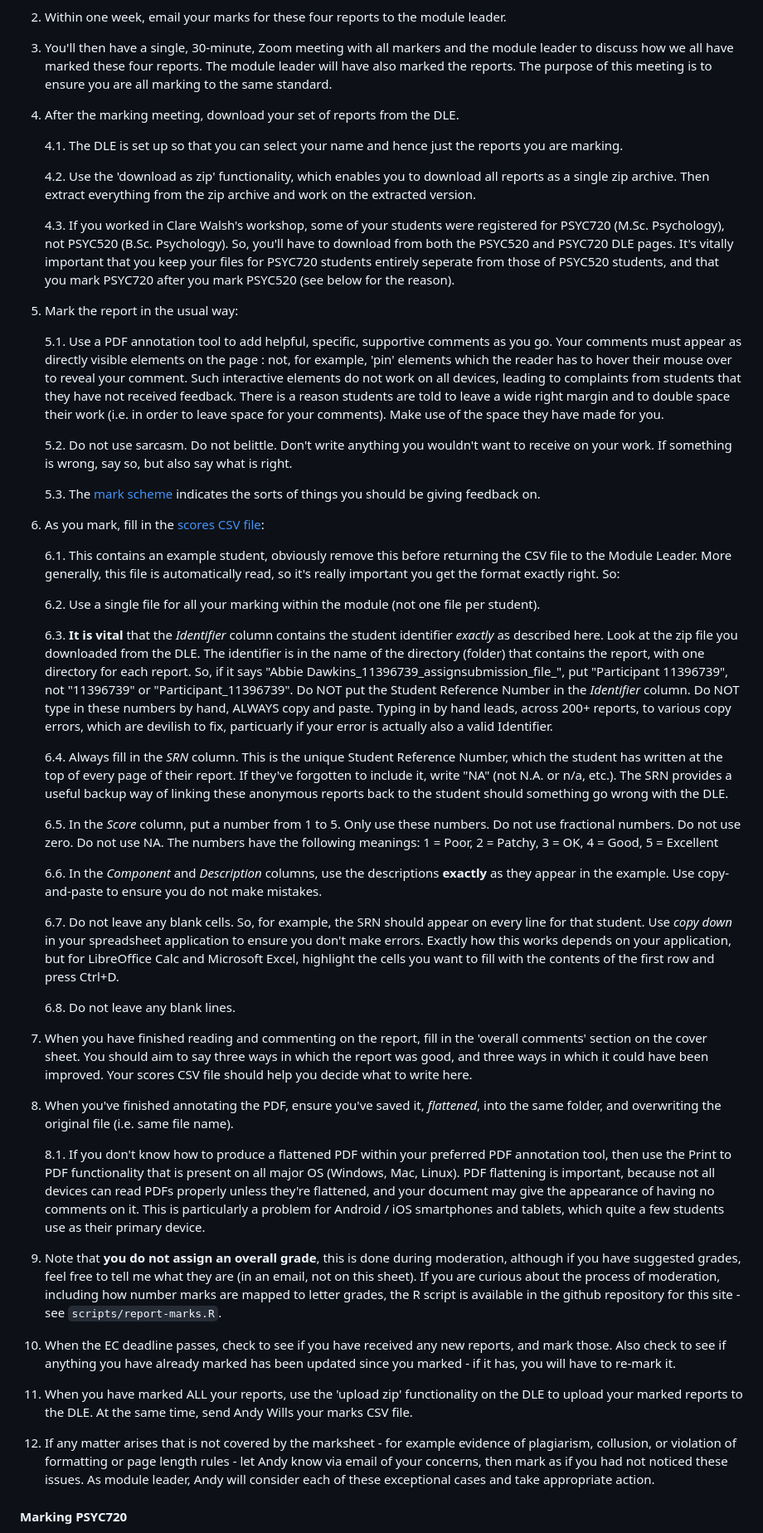
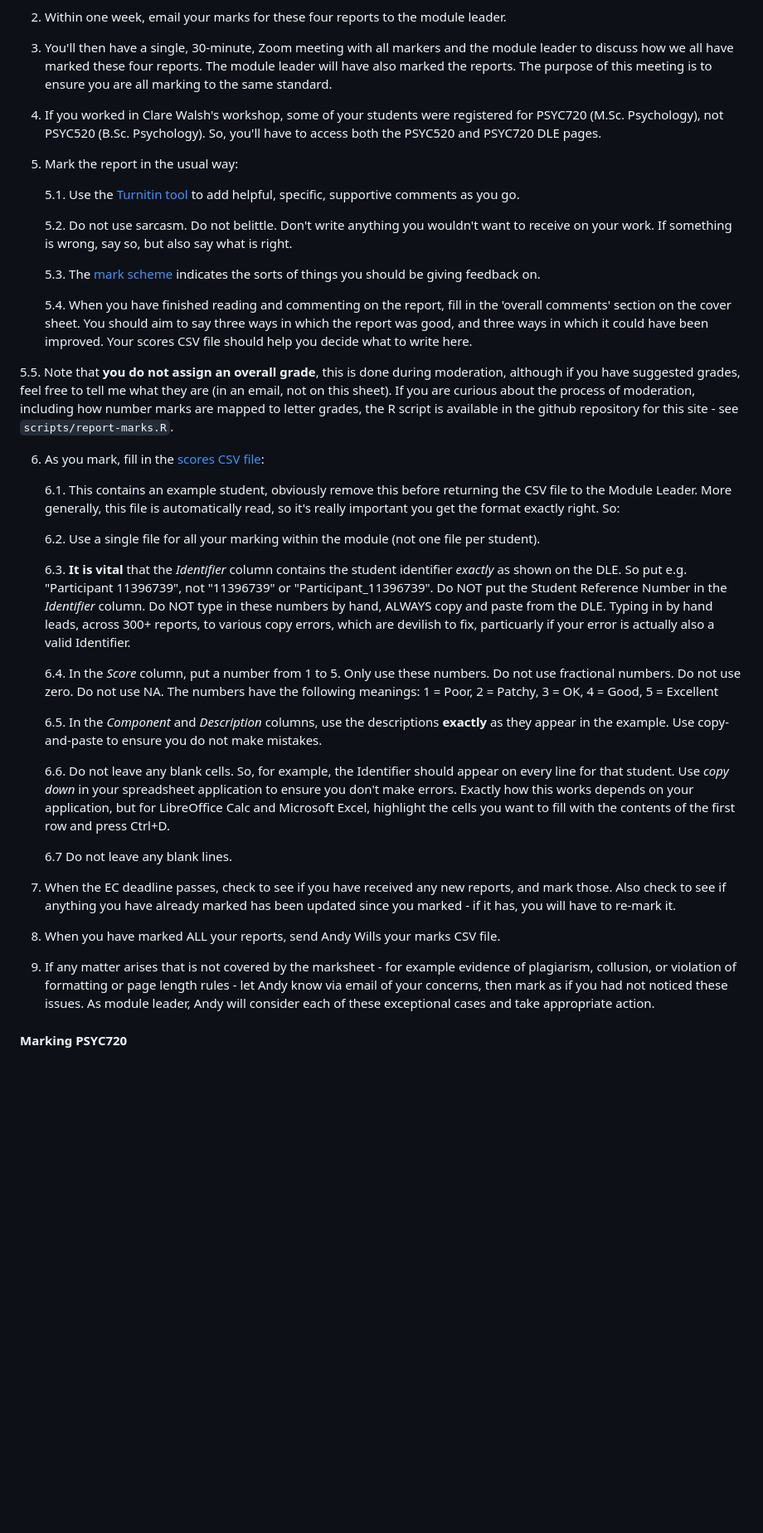
Before and after one commit to ajwills72/rmip, a Markdown page: docs/teacher_notes.md, the part around the change. Shown at 83% size. GitHub-like rendering; blank space fills up the shorter version.

Commit message:
Update teacher_notes.md
Dealing with switch to TurnItIn grading

```diff
--- a/docs/teacher_notes.md
+++ b/docs/teacher_notes.md
@@ -580,24 +580,28 @@ The marking process is as follows:
 
 3. You'll then have a single, 30-minute, Zoom meeting with all markers and the module leader to discuss how we all have marked these four reports. The module leader will have also marked the reports. The purpose of this meeting is to ensure you are all marking to the same standard.
 
-4. After the marking meeting, download your set of reports from the DLE.
-
-    4.1. The DLE is set up so that you can select your name and hence just the reports you are marking.
-
-    4.2. Use the 'download as zip' functionality, which enables you to download all reports as a single zip archive. Then extract everything from the zip archive and work on the extracted version.
-
-    4.3. If you worked in Clare Walsh's workshop, some of your students were registered for PSYC720 (M.Sc. Psychology), not PSYC520 (B.Sc. Psychology). So, you'll have to download from both the PSYC520 and PSYC720 DLE pages. It's vitally important that you keep your files for PSYC720 students entirely seperate from those of PSYC520 students, and that you mark PSYC720 after you mark PSYC520 (see below for the reason).
+4. If you worked in Clare Walsh's workshop, some of your students were registered for PSYC720 (M.Sc. Psychology), not PSYC520 (B.Sc. Psychology). So, you'll have to access both the PSYC520 and PSYC720 DLE pages.
 
 5. Mark the report in the usual way:
 
-    5.1. Use a PDF annotation tool to add helpful, specific, supportive comments as you go. Your comments must appear as directly visible elements on the page
-    : not, for example, 'pin' elements which the reader has to hover their mouse over to reveal your comment. Such interactive elements do not work on all
-    devices, leading to complaints from students that they have not received feedback. There is a reason students are told to leave a wide right margin and
-    to double space their work (i.e. in order to leave space for your comments). Make use of the space they have made for you.
+    5.1. Use the [Turnitin tool](https://discourse.psy.plymouth.ac.uk/t/marking-and-feedback-guidelines-in-turnitin-feedback-studio/1343) to add helpful, specific, supportive comments as you go.
 
     5.2. Do not use sarcasm. Do not belittle. Don't write anything you wouldn't want to receive on your work. If something is wrong, say so, but also say what is right.
 
     5.3. The [mark scheme](eg-student/report-mark-scheme.html) indicates the sorts of things you should be giving feedback on.
+
+   5.4. When you have finished reading and commenting on the report, fill in the
+  'overall comments' section on the cover sheet. You should aim to say three
+  ways in which the report was good, and three ways in which it could have been
+  improved. Your scores CSV file should help you decide what to write here.
+
+  5.5. Note that **you do not assign an overall grade**, this is done during
+  moderation, although if you have suggested grades, feel free to tell me what
+  they are (in an email, not on this sheet). If you are curious about the
+  process of moderation, including how number marks are mapped to letter
+  grades, the R script is available in the github repository for this site -
+  see `scripts/report-marks.R`.
+
 
 6. As you mark, fill in the [scores CSV file](mark-process/report-feedback.csv):
 
@@ -605,43 +609,21 @@ The marking process is as follows:
 
      6.2. Use a single file for all your marking within the module (not one file per student).
 
-    6.3. **It is vital** that the _Identifier_ column contains the student identifier _exactly_ as described here. Look at the zip file you downloaded from the DLE. The identifier is in the name of the directory (folder) that contains the report, with one directory for each report. So, if it says "Abbie Dawkins_11396739_assignsubmission_file_", put "Participant 11396739", not "11396739" or "Participant_11396739". Do NOT put the Student Reference Number in the _Identifier_ column. Do NOT type in these numbers by hand, ALWAYS copy and paste. Typing in by hand leads, across 200+ reports, to various copy errors, which are devilish to fix, particuarly if your error is actually also a valid Identifier.
+    6.3. **It is vital** that the _Identifier_ column contains the student identifier _exactly_ as shown on the DLE. So put e.g. "Participant 11396739", not "11396739" or "Participant_11396739". Do NOT put the Student Reference Number in the _Identifier_ column. Do NOT type in these numbers by hand, ALWAYS copy and paste from the DLE. Typing in by hand leads, across 300+ reports, to various copy errors, which are devilish to fix, particuarly if your error is actually also a valid Identifier.
 
-    6.4. Always fill in the _SRN_ column. This is the unique Student Reference Number, which the student has written at the top of every page of their report. If they've forgotten to include it, write "NA" (not N.A. or n/a, etc.). The SRN provides a useful backup way of linking these anonymous reports back to the student should something go wrong with the DLE.
+     6.4. In the _Score_ column, put a number from 1 to 5. Only use these numbers. Do not use fractional numbers. Do not use zero. Do not use NA. The numbers have the following meanings: 1 = Poor, 2 = Patchy, 3 = OK, 4 = Good, 5 = Excellent
 
-     6.5. In the _Score_ column, put a number from 1 to 5. Only use these numbers. Do not use fractional numbers. Do not use zero. Do not use NA. The numbers have the following meanings: 1 = Poor, 2 = Patchy, 3 = OK, 4 = Good, 5 = Excellent
+     6.5. In the _Component_ and _Description_ columns, use the descriptions **exactly** as they appear in the example. Use copy-and-paste to ensure you do not make mistakes.
 
-     6.6. In the _Component_ and _Description_ columns, use the descriptions **exactly** as they appear in the example. Use copy-and-paste to ensure you do not make mistakes.
+      6.6. Do not leave any blank cells. So, for example, the Identifier should appear on every line for that student. Use _copy down_ in your spreadsheet application to ensure you don't make errors. Exactly how this works depends on your application, but for LibreOffice Calc and Microsoft Excel, highlight the cells you want to fill with the contents of the first row and press Ctrl+D.
 
-      6.7. Do not leave any blank cells. So, for example, the SRN should appear on every line for that student. Use _copy down_ in your spreadsheet application to ensure you don't make errors. Exactly how this works depends on your application, but for LibreOffice Calc and Microsoft Excel, highlight the cells you want to fill with the contents of the first row and press Ctrl+D.
+    6.7 Do not leave any blank lines.
 
-    6.8. Do not leave any blank lines.
+7. When the EC deadline passes, check to see if you have received any new reports, and mark those. Also check to see if anything you have already marked has been updated since you marked - if it has, you will have to re-mark it.
 
-7. When you have finished reading and commenting on the report, fill in the
-  'overall comments' section on the cover sheet. You should aim to say three
-  ways in which the report was good, and three ways in which it could have been
-  improved. Your scores CSV file should help you decide what to write here.
+8. When you have marked ALL your reports, send Andy Wills your marks CSV file.
 
-8. When you've finished annotating the PDF, ensure you've saved it, _flattened_,
-  into the same folder, and overwriting the original file (i.e. same file
-  name).
-
-    8.1. If you don't know how to produce a flattened PDF within your preferred PDF annotation tool, then use the Print to PDF functionality that is present on all major OS (Windows, Mac, Linux). PDF flattening is important, because not all devices can read PDFs properly unless they're flattened, and your document may give the appearance of having no comments on it. This is particularly a problem for Android / iOS smartphones and tablets, which quite a few students use as their primary device.
-
-9. Note that **you do not assign an overall grade**, this is done during
-  moderation, although if you have suggested grades, feel free to tell me what
-  they are (in an email, not on this sheet). If you are curious about the
-  process of moderation, including how number marks are mapped to letter
-  grades, the R script is available in the github repository for this site -
-  see `scripts/report-marks.R`.
-
-10. When the EC deadline passes, check to see if you have received any new reports, and mark those. Also check to see if anything you have already marked has been updated since you marked - if it has, you will have to re-mark it.
-
-11. When you have marked ALL your reports, use the 'upload zip' functionality on
-  the DLE to upload your marked reports to the DLE. At the same time, send Andy
-  Wills your marks CSV file.
-
-12. If any matter arises that is not covered by the marksheet - for example evidence
+9. If any matter arises that is not covered by the marksheet - for example evidence
 of plagiarism, collusion, or violation of formatting or page length rules - let
 Andy know via email of your concerns, then mark as if you had not noticed these issues.
 As module leader, Andy will consider each of these exceptional cases and take
```
